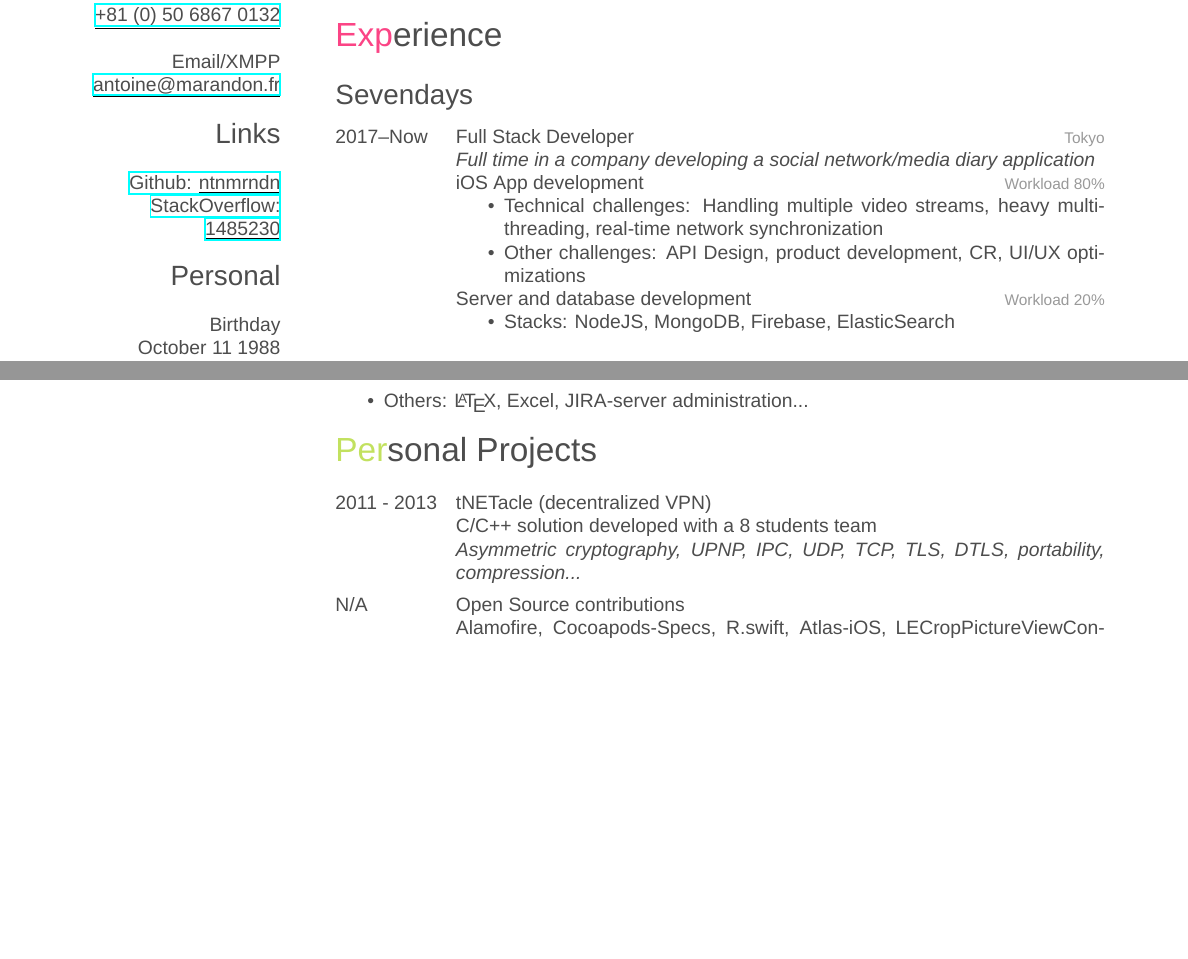
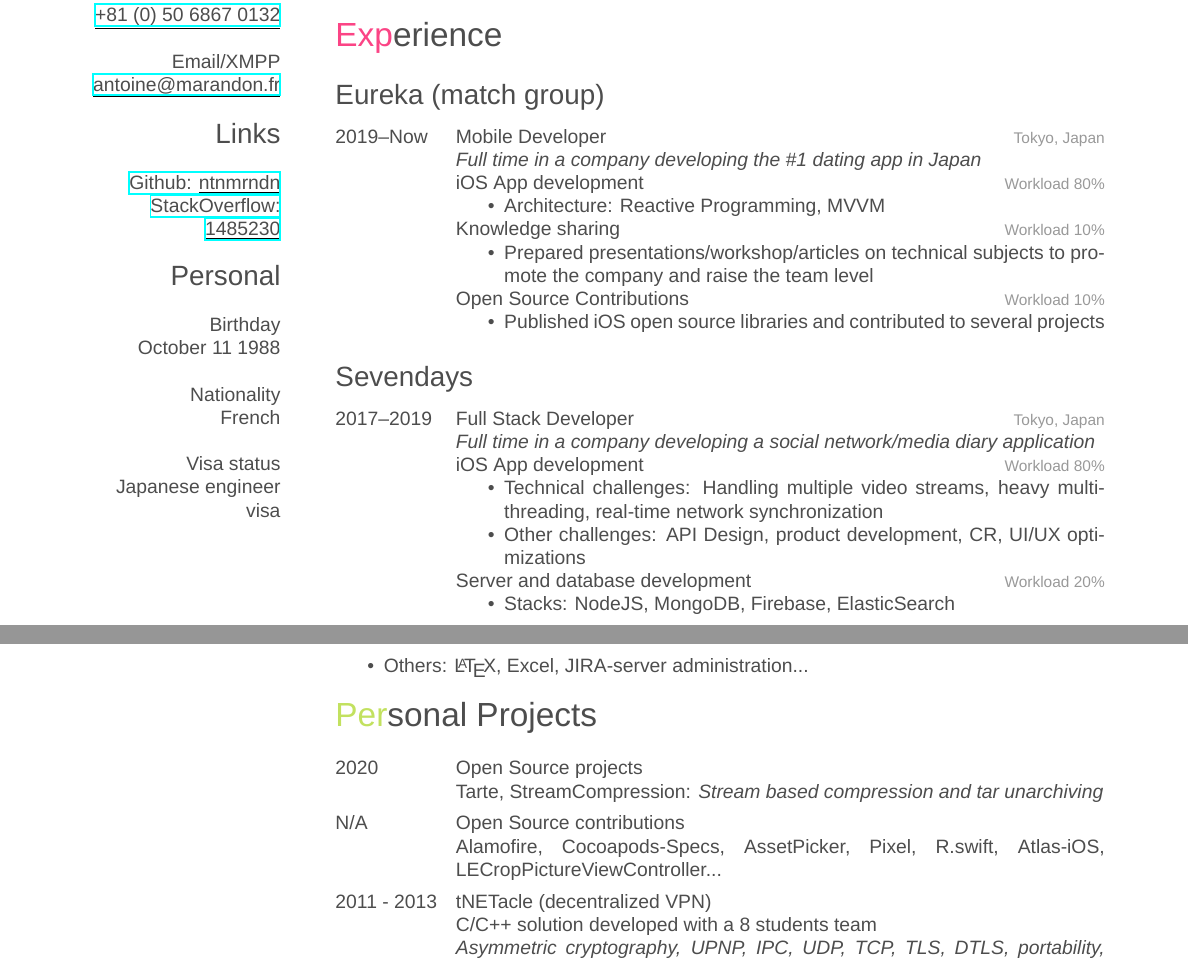
Before and after one commit to ntnmrndn/Resume, a LaTeX CV (cv.tex): two parts of pages 1 and 2 of 3 before the commit and two parts of pages 1 and 3 of 3 after it, joined at a grey line, cut so that both start at the same text, the shorter picture padded with empty space. Compiled offline with XeLaTeX; a missing font is replaced by an installed copy or a similar font.

Commit message:
Add Eurka, minor refactoring [WIP]

```diff
--- a/cv.tex
+++ b/cv.tex
@@ -93,15 +93,50 @@ Japanese engineer visa
 \section{Experience}
 
 
+
+\subsection{Eureka (match group)}
+\begin{entrylist}
+
+%------------------------------------------------
+
+\entry
+{2019--Now}
+{Mobile Developer}
+{Tokyo, Japan}
+{\emph{Full time in a company developing the \#1 dating app in Japan}
+
+\textbf{iOS App development} \workload{80}
+\begin{itemize}
+\item \textbf{Architecture:} Reactive Programming, MVVM
+\end{itemize}
+
+\textbf{Knowledge sharing} \workload{10}
+\begin{itemize}
+\item Prepared presentations/workshop/articles on technical subjects to promote the company and raise the team level
+
+\end{itemize}
+
+\textbf{Open Source Contributions} \workload{10}
+\begin{itemize}
+\item Published iOS open source libraries and contributed to several projects
+
+\end{itemize}
+
+
+%--------------------End-------------------------
+}
+\end{entrylist}
+
+
 \subsection{Sevendays}
 \begin{entrylist}
 
 %------------------------------------------------
 
 \entry
-{2017--Now}
+{2017--2019}
 {Full Stack Developer}
-{Tokyo}
+{Tokyo, Japan}
 {\emph{Full time in a company developing a social network/media diary application}
 
 \textbf{iOS App development} \workload{80}
@@ -251,19 +286,28 @@ Japanese engineer visa
 
 \section{Personal Projects}
 \begin{entrylist}
+
+\entry
+{2020}
+{Open Source projects}
+{}
+{Tarte, StreamCompression: \emph{Stream based compression and tar unarchiving}}
+
+%------------------------------------------------
+
+\entry
+{N/A}
+{Open Source contributions}
+{}
+{Alamofire, Cocoapods-Specs, AssetPicker, Pixel,  R.swift, Atlas-iOS, LECropPictureViewController...}
+
+
   \entry
       {2011 - 2013}
       {tNETacle (decentralized VPN)}
       {}
       {C/C++ solution developed with a 8 students team \\
       \emph{Asymmetric cryptography, UPNP, IPC, UDP, TCP, TLS, DTLS, portability, compression...}}
-%------------------------------------------------
-
-\entry
-{N/A}
-{Open Source contributions}
-{}
-{Alamofire, Cocoapods-Specs, R.swift, Atlas-iOS, LECropPictureViewController...}
 
 %------------------------------------------------
 
```
Also changed, not shown: CV_Antoine_MARANDON_2019-03.pdf (deleted), CV_Antoine_MARANDON_2020-08.pdf (added), cv.tex (4 more changed lines).
